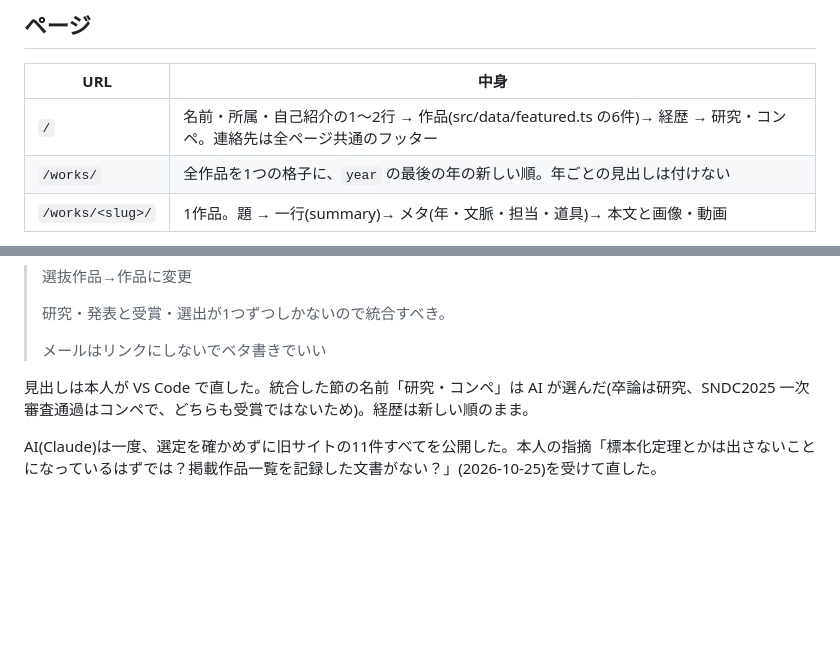
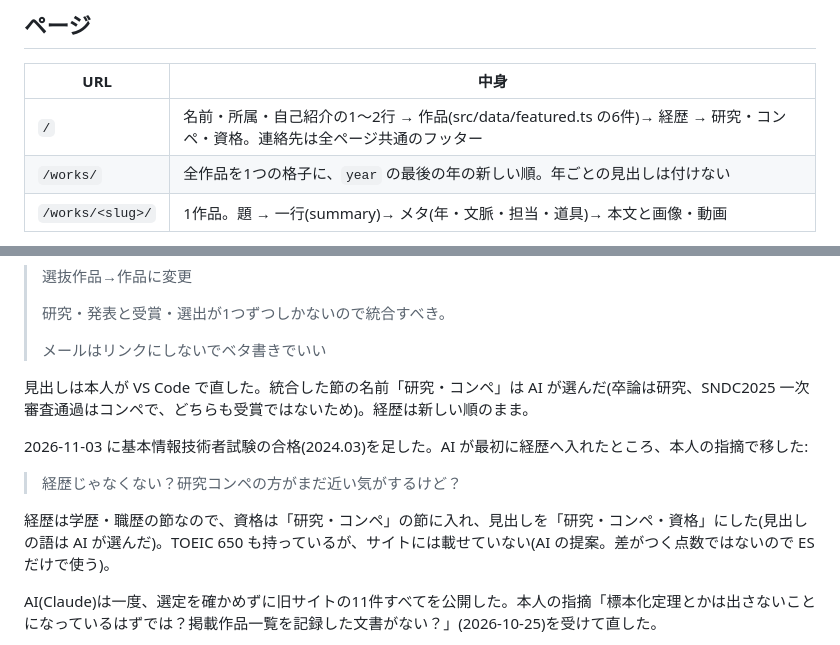
Before and after one commit to morikawa976321/portfolio, a Markdown page: docs/structure.md, 2 parts joined by grey strips. GitHub-like rendering; blank space fills up the shorter version.

Commit message:
docs: 資格を研究・コンペの節に入れた判断を書く
Co-Authored-By: Claude Opus 5.5 <noreply@anthropic.com>

```diff
--- a/docs/structure.md
+++ b/docs/structure.md
@@ -10,7 +10,7 @@
 
 | URL | 中身 |
 |---|---|
-| `/` | 名前・所属・自己紹介の1〜2行 → 作品(src/data/featured.ts の6件)→ 経歴 → 研究・コンペ。連絡先は全ページ共通のフッター |
+| `/` | 名前・所属・自己紹介の1〜2行 → 作品(src/data/featured.ts の6件)→ 経歴 → 研究・コンペ・資格。連絡先は全ページ共通のフッター |
 | `/works/` | 全作品を1つの格子に、`year` の最後の年の新しい順。年ごとの見出しは付けない |
 | `/works/<slug>/` | 1作品。題 → 一行(summary)→ メタ(年・文脈・担当・道具)→ 本文と画像・動画 |
 
@@ -76,6 +76,12 @@ AI(Claude)は見出しをやめて1つの格子にし、`year` を「並びに
 
 見出しは本人が VS Code で直した。統合した節の名前「研究・コンペ」は AI が選んだ(卒論は研究、SNDC2025 一次審査通過はコンペで、どちらも受賞ではないため)。経歴は新しい順のまま。
 
+2026-11-03 に基本情報技術者試験の合格(2024.03)を足した。AI が最初に経歴へ入れたところ、本人の指摘で移した:
+
+> 経歴じゃなくない？研究コンペの方がまだ近い気がするけど？
+
+経歴は学歴・職歴の節なので、資格は「研究・コンペ」の節に入れ、見出しを「研究・コンペ・資格」にした(見出しの語は AI が選んだ)。TOEIC 650 も持っているが、サイトには載せていない(AI の提案。差がつく点数ではないので ES だけで使う)。
+
 AI(Claude)は一度、選定を確かめずに旧サイトの11件すべてを公開した。本人の指摘「標本化定理とかは出さないことになっているはずでは？掲載作品一覧を記録した文書がない？」(2026-10-25)を受けて直した。
 
 - 公開先: `portfolio.m-kw.net`(2026-10-25 本人)。Cloudflare Workers の静的アセットに載せ、custom domain で割り当てた(wrangler.jsonc。`npm run deploy`)。Pages にしなかったのは、wrangler 4.152 の `pages project create` が Workers へ回されて失敗したため。`astro.config.mjs` の `site` にも入れた。
```
